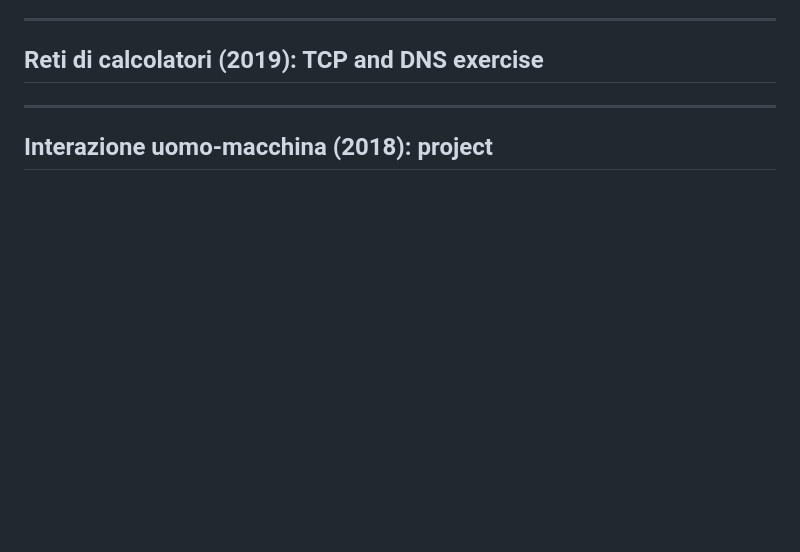
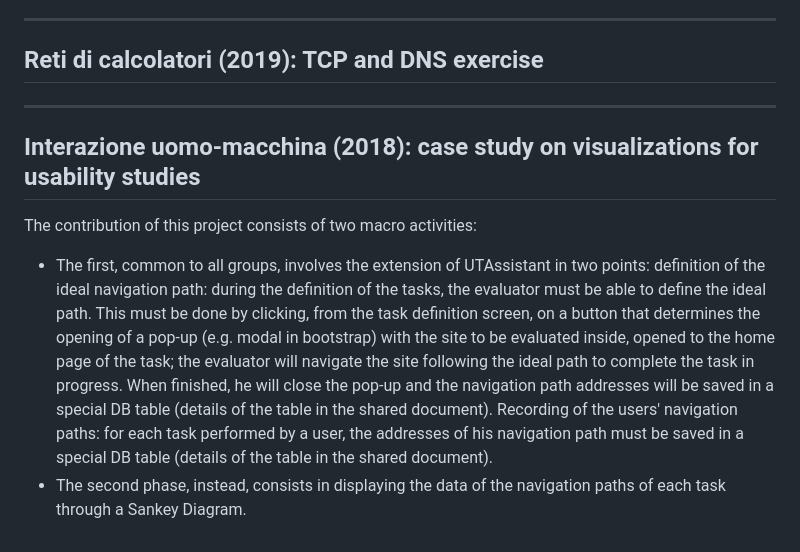
Before and after one commit to ningia92/uniba, a Markdown page: README.md, the part around the change. GitHub-like rendering; blank space fills up the shorter version.

```diff
--- a/README.md
+++ b/README.md
@@ -156,4 +156,8 @@ The requirements of the APP are reported below, in a timely manner:
 
 ------------------------------------------------------------------------
 
-## Interazione uomo-macchina (2018): project
+## Interazione uomo-macchina (2018): case study on visualizations for usability studies
+
+The contribution of this project consists of two macro activities:
+- The first, common to all groups, involves the extension of UTAssistant in two points: definition of the ideal navigation path: during the definition of the tasks, the evaluator must be able to define the ideal path. This must be done by clicking, from the task definition screen, on a button that determines the opening of a pop-up (e.g. modal in bootstrap) with the site to be evaluated inside, opened to the home page of the task; the evaluator will navigate the site following the ideal path to complete the task in progress. When finished, he will close the pop-up and the navigation path addresses will be saved in a special DB table (details of the table in the shared document). Recording of the users' navigation paths: for each task performed by a user, the addresses of his navigation path must be saved in a special DB table (details of the table in the shared document).
+- The second phase, instead, consists in displaying the data of the navigation paths of each task through a Sankey Diagram.
```
